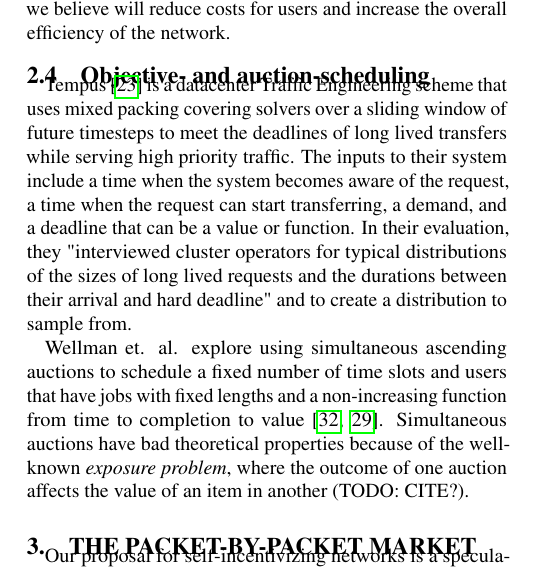
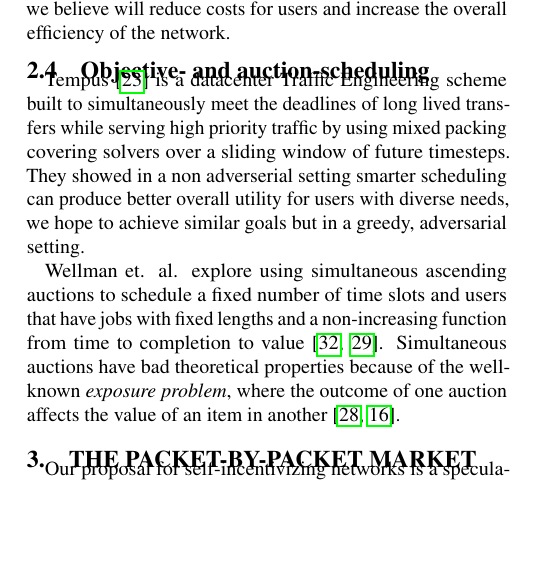
Before and after one commit to keithw/sin-hotnets15, a LaTeX document (sin.tex, which reads relwork.tex): part of one column of page 3 of 7, cut so that both start at the same text, the shorter picture padded with empty space. Compiled offline with pdfLaTeX.

Commit message:
completed draft for related work

```diff
--- a/relwork.tex
+++ b/relwork.tex
@@ -34,16 +34,12 @@ User studies showed users would usually traffic when notified by text message th
 A user interface like the one in TUBE would be a valuable to a real world implementation of self-incentivizing networks. Our Bidding Control Protocols are in essence a more fine grained version of an 'autopilot mode.'
 However, both these works revolve around a system between a user and their ISP, while we desire to expose users to any available route of connectivity, encouraging competition with traditional ISPs that we believe will reduce costs for users and increase the overall efficiency of the network.
 \subsection{Objective- and auction-scheduling}
-Tempus \cite{tempus14} is a datacenter Traffic Engineering scheme that uses mixed packing covering solvers over a sliding window of future timesteps to meet the deadlines of long lived transfers while serving high priority traffic.
-The inputs to their system include a time when the system becomes aware of the request, a time when the request can start transferring, a demand, and a deadline that can be a value or function.
-In their evaluation, they "interviewed cluster operators for typical
-distributions of the sizes of long lived requests and the durations
-between their arrival and hard deadline" and to create a distribution
-to sample from.
+Tempus \cite{tempus14} is a datacenter Traffic Engineering scheme built to simultaneously meet the deadlines of long lived transfers while serving high priority traffic by using mixed packing covering solvers over a sliding window of future timesteps.
+They showed in a non adverserial setting smarter scheduling can produce better overall utility for users with diverse needs, we hope to achieve similar goals but in a greedy, adversarial setting.
+%The inputs to their system include a time when the system becomes aware of the request, a time when the request can start transferring, a demand, and a deadline that can be a value or function.
+%In their evaluation, they "interviewed cluster operators for typical distributions of the sizes of long lived requests and the durations between their arrival and hard deadline" and to create a distribution to sample from.
 
-Wellman et. al. explore using simultaneous ascending auctions to schedule a fixed number of time slots and users that have jobs with fixed lengths and a non-increasing function from time to completion to value \cite{wellman01, wellman05}.
-Simultaneous auctions have bad theoretical properties because of the well-known \emph{exposure problem}, where the outcome of one auction affects the value of an item in another (TODO: CITE?).
-
+Wellman et. al. explore using simultaneous ascending auctions to schedule a fixed number of time slots and users that have jobs with fixed lengths and a non-increasing function from time to completion to value \cite{wellman01, wellman05}. Simultaneous auctions have bad theoretical properties because of the well-known \emph{exposure problem}, where the outcome of one auction affects the value of an item in another~\cite{milgrom00, englmaier06}.
 
 \begin{comment}
 %\subsection{Paid tiered service}
```
